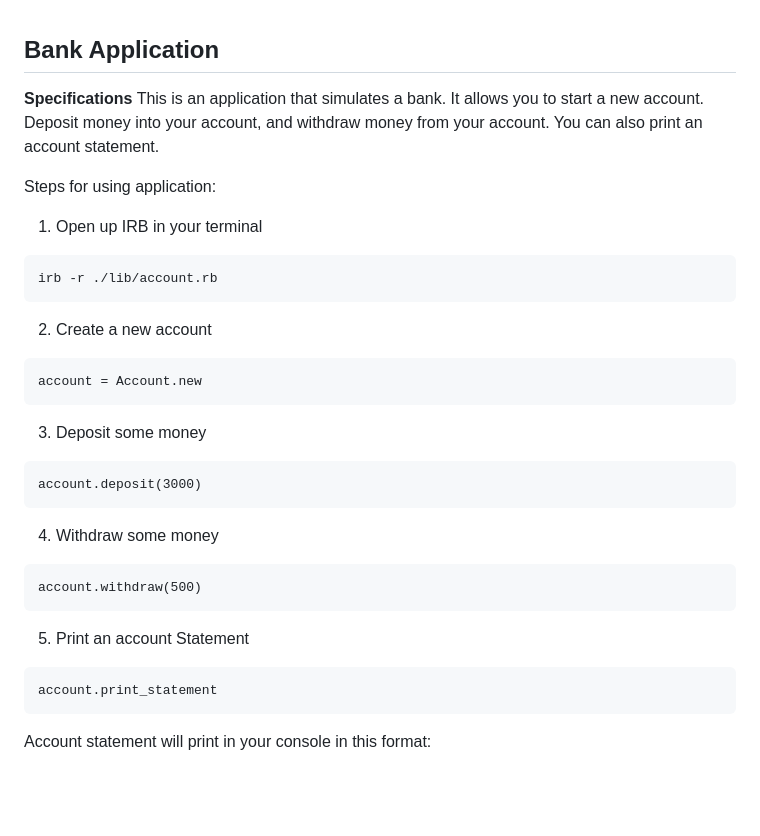
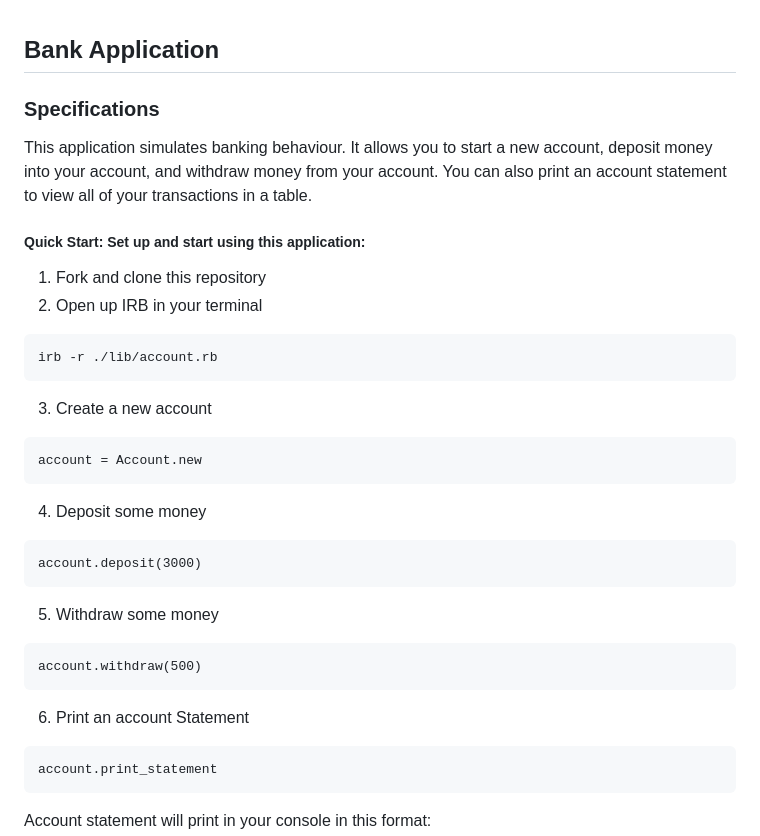
Before and after one commit to KG700/bank_account, a Markdown page: README.md, the part around one of its changes. GitHub-like rendering; blank space fills up the shorter version.

````diff
--- a/README.md
+++ b/README.md
@@ -1,30 +1,29 @@
 Bank Application
 ---
 
-**Specifications**
-This is an application that simulates a bank. It allows you to start a new account. Deposit money into your account, and withdraw
-money from your account. You can also print an account statement.
+### Specifications
+This application simulates banking behaviour. It allows you to start a new account, deposit money into your account, and withdraw money from your account. You can also print an account statement to view all of your transactions in a table.
 
-Steps for using application:
-
-1. Open up IRB in your terminal
+##### Quick Start: Set up and start using this application:
+1. Fork and clone this repository
+2. Open up IRB in your terminal
 ```
 irb -r ./lib/account.rb
 ```
 
-2. Create a new account
+3. Create a new account
 ```
 account = Account.new
 ```
-3. Deposit some money
+4. Deposit some money
 ```
 account.deposit(3000)
 ```
-4. Withdraw some money
+5. Withdraw some money
 ```
 account.withdraw(500)
 ```
-5. Print an account Statement
+6. Print an account Statement
 ```
 account.print_statement
 ```
````
Also changed, not shown: other parts of README.md (+28 -34 lines), images/bank_diagram.png.
